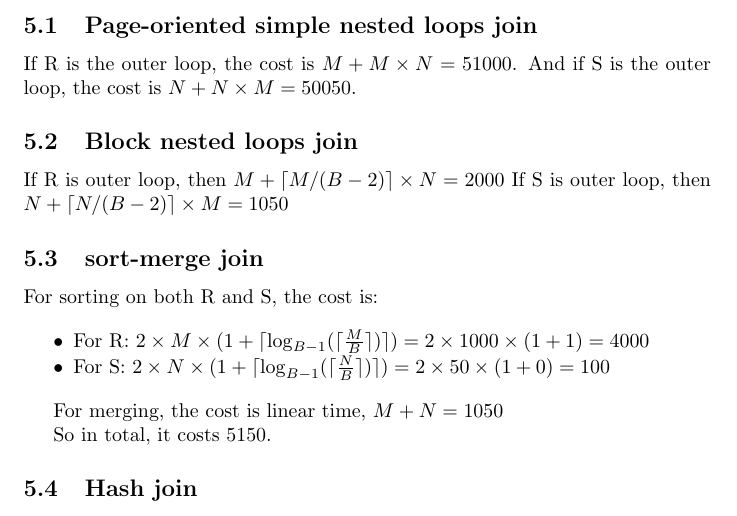
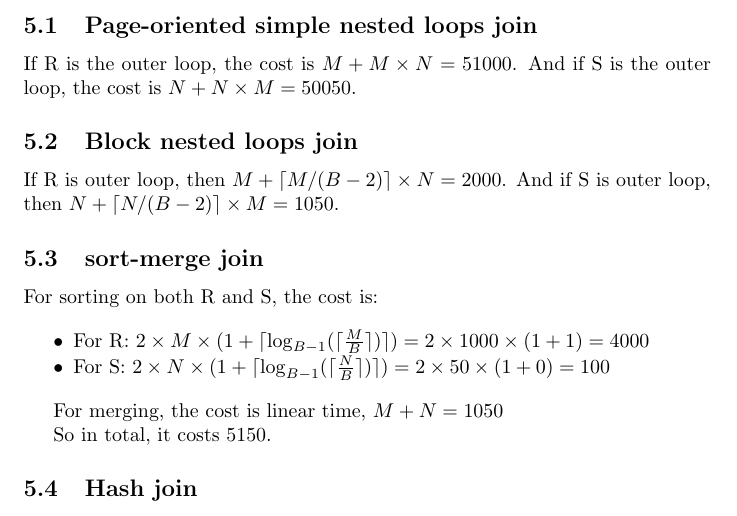
Before and after one commit to frederickayala/mds2018, a LaTeX document (solution_1/main.tex, which reads solution_1/q5.tex): part of page 9 of 9, cut so that both start at the same text. Compiled offline with pdfLaTeX.

Commit message:
punctuation

```diff
--- a/solution_1/q5.tex
+++ b/solution_1/q5.tex
@@ -19,8 +19,8 @@ And if S is the outer loop, the cost is $N + N \times M = 50050$.
 
 \subsection{Block nested loops join}\label{block-nested-loops-join}
 
-If R is outer loop, then $M + \ceil{M / (B-2)} \times N = 2000$
-If S is outer loop, then $N + \ceil{N / (B-2)} \times M = 1050$
+If R is outer loop, then $M + \ceil{M / (B-2)} \times N = 2000$.
+And if S is outer loop, then $N + \ceil{N / (B-2)} \times M = 1050$.
 
 \subsection{sort-merge join}\label{sort-merge-join}
 
```
